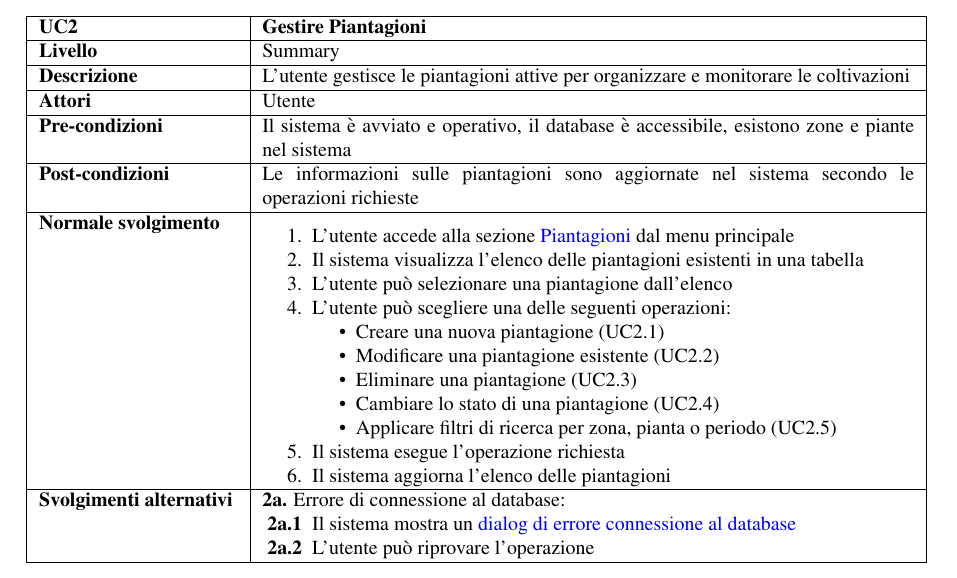
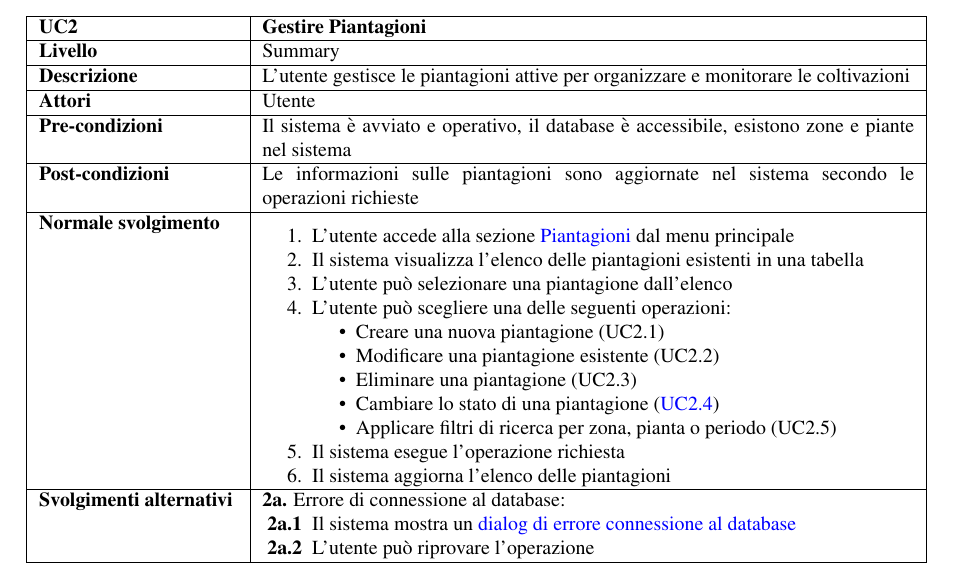
Before and after one commit to LucianAlexandruTopliceanu/AgroManager, a LaTeX document (documentazione_latex/main.tex, which reads documentazione_latex/requisiti_design.tex): part of page 14 of 59, cut so that both start at the same text. Compiled offline with pdfLaTeX.

Commit message:
Fix Documentazione

```diff
--- a/documentazione_latex/requisiti_design.tex
+++ b/documentazione_latex/requisiti_design.tex
@@ -237,7 +237,7 @@ Nella Figura \ref{fig:use_case_diagram} è riportato il diagramma degli Use Case
 			      \item Creare una nuova piantagione (UC2.1)
 			      \item Modificare una piantagione esistente (UC2.2)
 			      \item Eliminare una piantagione (UC2.3)
-			      \item Cambiare lo stato di una piantagione (UC2.4)
+			      \item Cambiare lo stato di una piantagione (\hyperref[UC2.4]{UC2.4})
 			      \item Applicare filtri di ricerca per zona, pianta o periodo (UC2.5)
 		      \end{itemize}
 		\item Il sistema esegue l'operazione richiesta
```
Also changed, not shown: Documentazione.pdf, documentazione_latex/requisiti_design.tex (2 more changed lines), 1 other file.
